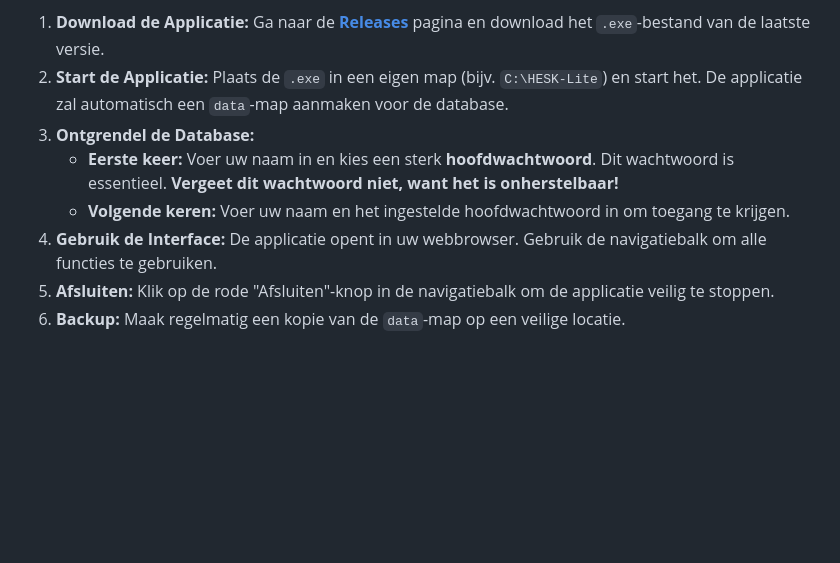
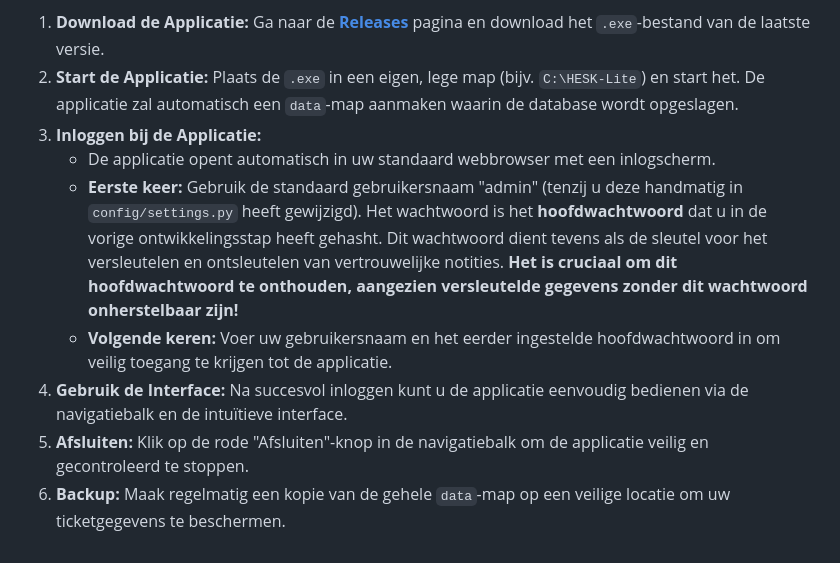
Before and after one commit to ChaoticML/PyDesk, a Markdown page: README.md, the part around one of its changes. Drawn GitHub-style; blank space fills up the shorter version.

```diff
--- a/README.md
+++ b/README.md
@@ -46,9 +47,10 @@ De applicatie is ontworpen om foolproof te zijn:
 
 1.  **Download de Applicatie:** Ga naar de [**Releases**](https://github.com/ChaoticML/Hesk-Lite/releases) pagina en download het `.exe`-bestand van de laatste versie.
-2.  **Start de Applicatie:** Plaats de `.exe` in een eigen map (bijv. `C:\HESK-Lite`) en start het. De applicatie zal automatisch een `data`-map aanmaken voor de database.
-3.  **Ontgrendel de Database:**
-    *   **Eerste keer:** Voer uw naam in en kies een sterk **hoofdwachtwoord**. Dit wachtwoord is essentieel. **Vergeet dit wachtwoord niet, want het is onherstelbaar!**
-    *   **Volgende keren:** Voer uw naam en het ingestelde hoofdwachtwoord in om toegang te krijgen.
-4.  **Gebruik de Interface:** De applicatie opent in uw webbrowser. Gebruik de navigatiebalk om alle functies te gebruiken.
-5.  **Afsluiten:** Klik op de rode "Afsluiten"-knop in de navigatiebalk om de applicatie veilig te stoppen.
-6.  **Backup:** Maak regelmatig een kopie van de `data`-map op een veilige locatie.
+2.  **Start de Applicatie:** Plaats de `.exe` in een eigen, lege map (bijv. `C:\HESK-Lite`) en start het. De applicatie zal automatisch een `data`-map aanmaken waarin de database wordt opgeslagen.
+3.  **Inloggen bij de Applicatie:**
+    *   De applicatie opent automatisch in uw standaard webbrowser met een inlogscherm.
+    *   **Eerste keer:** Gebruik de standaard gebruikersnaam "admin" (tenzij u deze handmatig in `config/settings.py` heeft gewijzigd). Het wachtwoord is het **hoofdwachtwoord** dat u in de vorige ontwikkelingsstap heeft gehasht. Dit wachtwoord dient tevens als de sleutel voor het versleutelen en ontsleutelen van vertrouwelijke notities. **Het is cruciaal om dit hoofdwachtwoord te onthouden, aangezien versleutelde gegevens zonder dit wachtwoord onherstelbaar zijn!**
+    *   **Volgende keren:** Voer uw gebruikersnaam en het eerder ingestelde hoofdwachtwoord in om veilig toegang te krijgen tot de applicatie.
+4.  **Gebruik de Interface:** Na succesvol inloggen kunt u de applicatie eenvoudig bedienen via de navigatiebalk en de intuïtieve interface.
+5.  **Afsluiten:** Klik op de rode "Afsluiten"-knop in de navigatiebalk om de applicatie veilig en gecontroleerd te stoppen.
+6.  **Backup:** Maak regelmatig een kopie van de gehele `data`-map op een veilige locatie om uw ticketgegevens te beschermen.
```
Also changed, not shown: other parts of README.md (+19 -18 lines).
